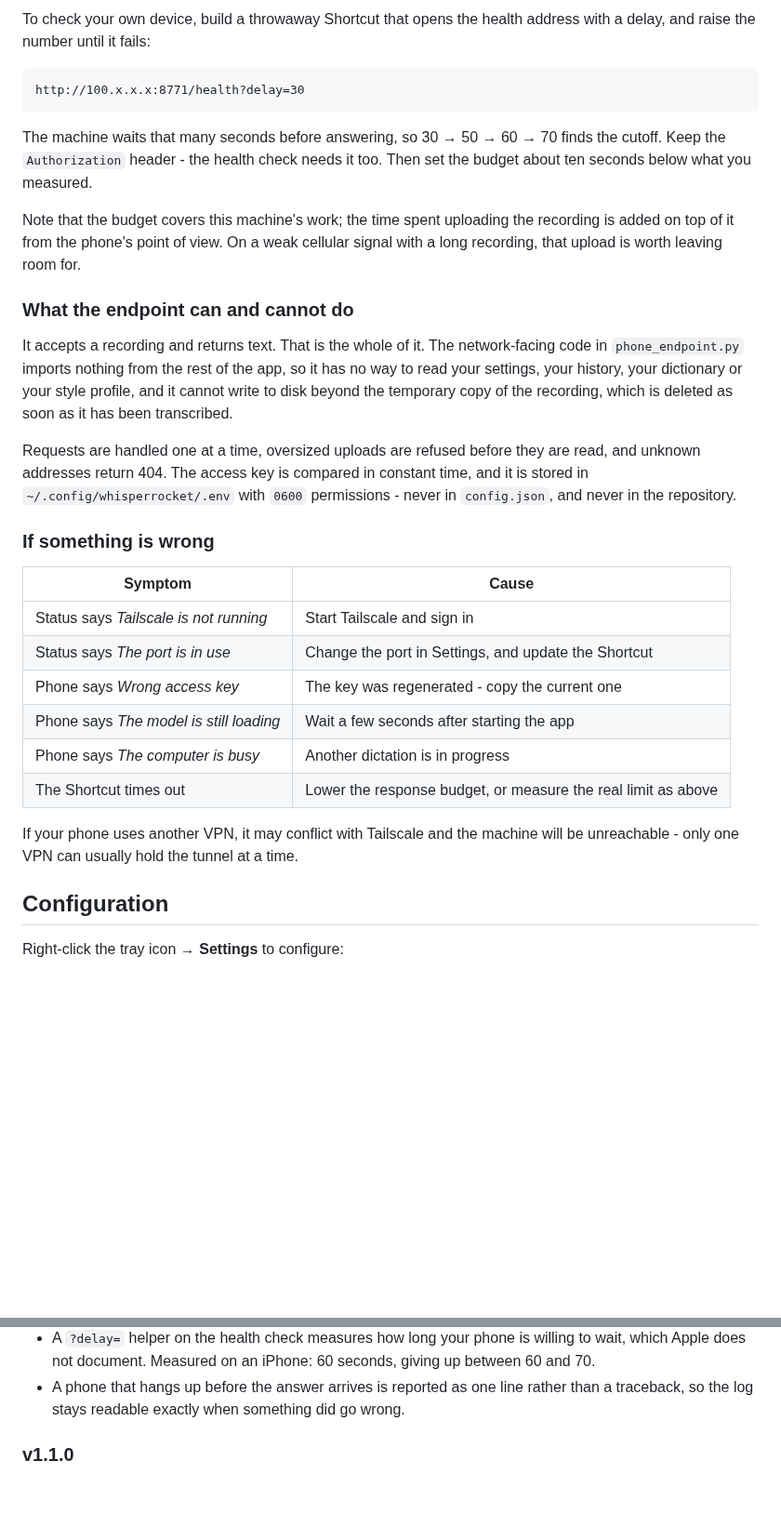
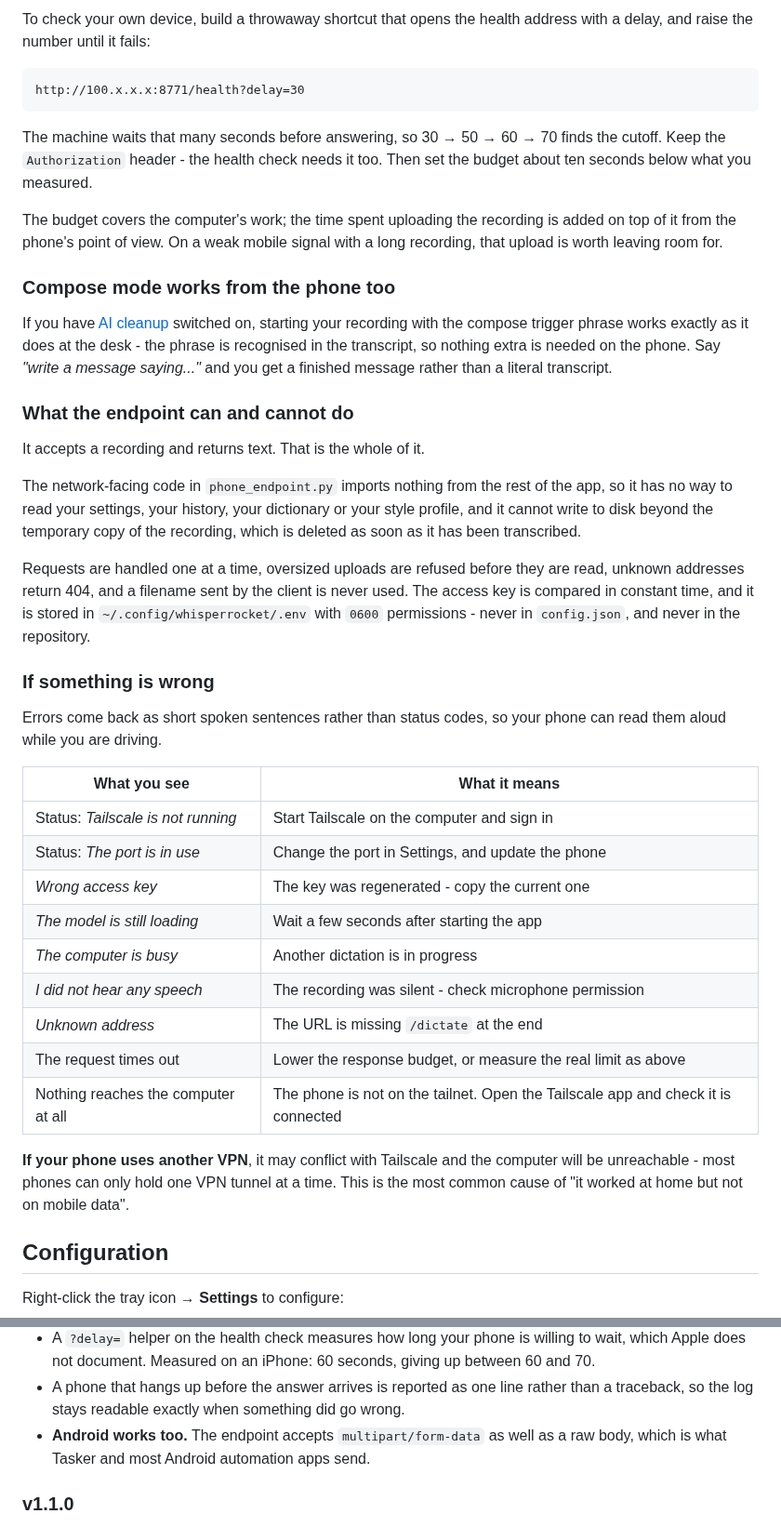
Before and after one commit to gaborkis11/WhisperRocket, a Markdown page: README.md, 2 parts joined by grey strips. Shown at 93% size. GitHub-like rendering; blank space fills up the shorter version.

````diff
--- a/README.md
+++ b/README.md
@@ -422,6 +494,6 @@ the endpoint is tuned for.
 
-To check your own device, build a throwaway Shortcut that opens the health
-address with a delay, and raise the number until it fails:
+To check your own device, build a throwaway shortcut that opens the health address
+with a delay, and raise the number until it fails:
 
 ```
 http://100.x.x.x:8771/health?delay=30
@@ -431,36 +503,53 @@ The machine waits that many seconds before answering, so 30 → 50 → 60 → 70
 the cutoff. Keep the `Authorization` header - the health check needs it too. Then
 set the budget about ten seconds below what you measured.
 
-Note that the budget covers this machine's work; the time spent uploading the
-recording is added on top of it from the phone's point of view. On a weak
-cellular signal with a long recording, that upload is worth leaving room for.
+The budget covers the computer's work; the time spent uploading the recording is
+added on top of it from the phone's point of view. On a weak mobile signal with a
+long recording, that upload is worth leaving room for.
+
+### Compose mode works from the phone too
+
+If you have [AI cleanup](#ai-cleanup-optional) switched on, starting your
+recording with the compose trigger phrase works exactly as it does at the desk -
+the phrase is recognised in the transcript, so nothing extra is needed on the
+phone. Say *"write a message saying..."* and you get a finished message rather
+than a literal transcript.
 
 ### What the endpoint can and cannot do
 
-It accepts a recording and returns text. That is the whole of it. The
-network-facing code in `phone_endpoint.py` imports nothing from the rest of the
-app, so it has no way to read your settings, your history, your dictionary or
+It accepts a recording and returns text. That is the whole of it.
+
+The network-facing code in `phone_endpoint.py` imports nothing from the rest of
+the app, so it has no way to read your settings, your history, your dictionary or
 your style profile, and it cannot write to disk beyond the temporary copy of the
 recording, which is deleted as soon as it has been transcribed.
 
 Requests are handled one at a time, oversized uploads are refused before they are
-read, and unknown addresses return 404. The access key is compared in constant
-time, and it is stored in `~/.config/whisperrocket/.env` with `0600` permissions -
-never in `config.json`, and never in the repository.
+read, unknown addresses return 404, and a filename sent by the client is never
+used. The access key is compared in constant time, and it is stored in
+`~/.config/whisperrocket/.env` with `0600` permissions - never in `config.json`,
+and never in the repository.
 
 ### If something is wrong
 
-| Symptom | Cause |
+Errors come back as short spoken sentences rather than status codes, so your
+phone can read them aloud while you are driving.
+
+| What you see | What it means |
 |---|---|
-| Status says *Tailscale is not running* | Start Tailscale and sign in |
-| Status says *The port is in use* | Change the port in Settings, and update the Shortcut |
-| Phone says *Wrong access key* | The key was regenerated - copy the current one |
-| Phone says *The model is still loading* | Wait a few seconds after starting the app |
-| Phone says *The computer is busy* | Another dictation is in progress |
-| The Shortcut times out | Lower the response budget, or measure the real limit as above |
+| Status: *Tailscale is not running* | Start Tailscale on the computer and sign in |
+| Status: *The port is in use* | Change the port in Settings, and update the phone |
+| *Wrong access key* | The key was regenerated - copy the current one |
+| *The model is still loading* | Wait a few seconds after starting the app |
+| *The computer is busy* | Another dictation is in progress |
+| *I did not hear any speech* | The recording was silent - check microphone permission |
+| *Unknown address* | The URL is missing `/dictate` at the end |
+| The request times out | Lower the response budget, or measure the real limit as above |
+| Nothing reaches the computer at all | The phone is not on the tailnet. Open the Tailscale app and check it is connected |
 
-If your phone uses another VPN, it may conflict with Tailscale and the machine
-will be unreachable - only one VPN can usually hold the tunnel at a time.
+**If your phone uses another VPN**, it may conflict with Tailscale and the
+computer will be unreachable - most phones can only hold one VPN tunnel at a time.
+This is the most common cause of "it worked at home but not on mobile data".
 
 ## Configuration
 
@@ -688,6 +777,8 @@ finished text comes back to its clipboard. See
   and 70.
 - A phone that hangs up before the answer arrives is reported as one line rather than a
   traceback, so the log stays readable exactly when something did go wrong.
+- **Android works too.** The endpoint accepts `multipart/form-data` as well as a raw body,
+  which is what Tasker and most Android automation apps send.
 
 ### v1.1.0
 
````
Also changed, not shown: other parts of README.md (+116 -44 lines), assets/screenshots/phone_tab.png (added), 4 other files.
